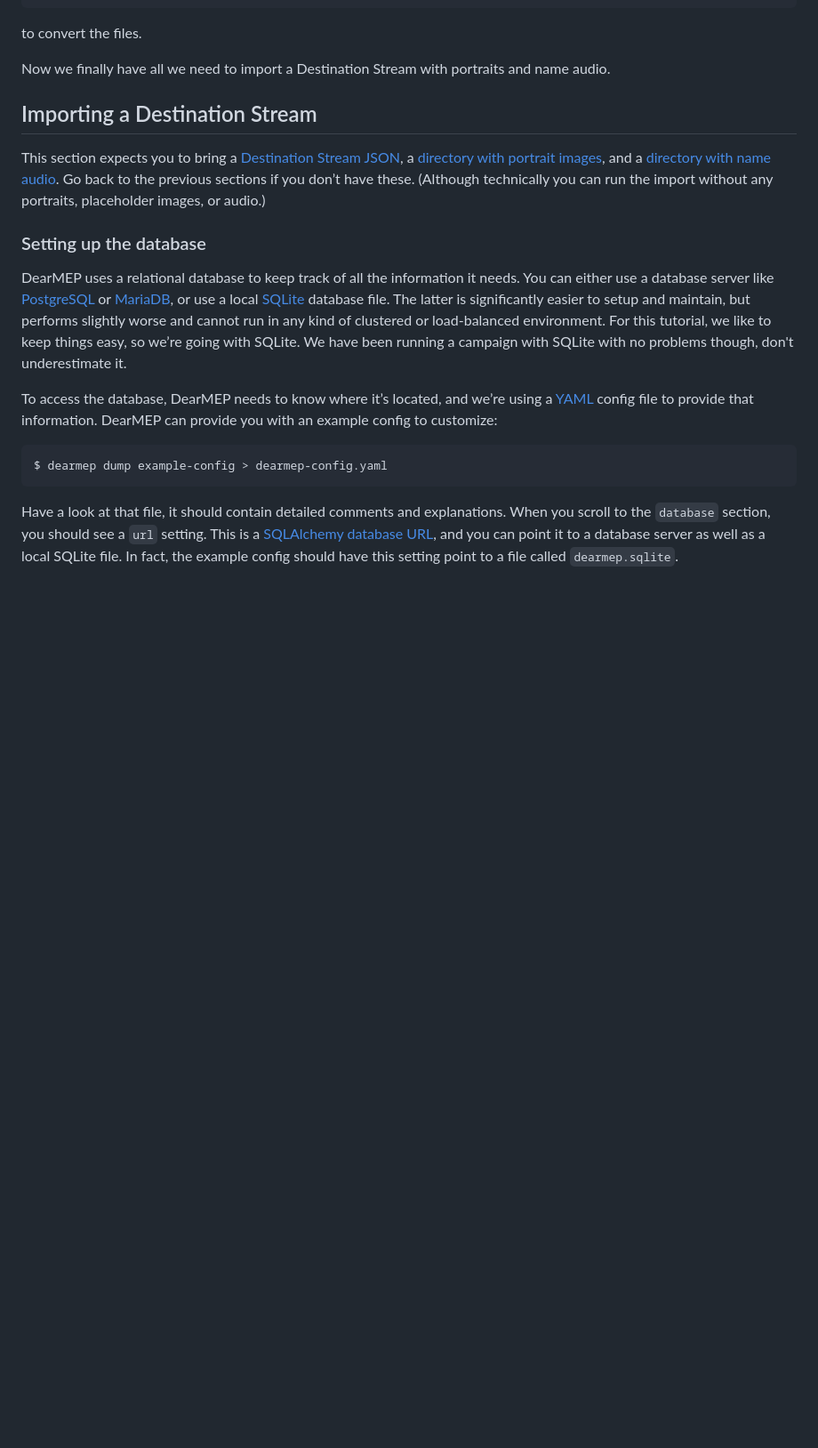
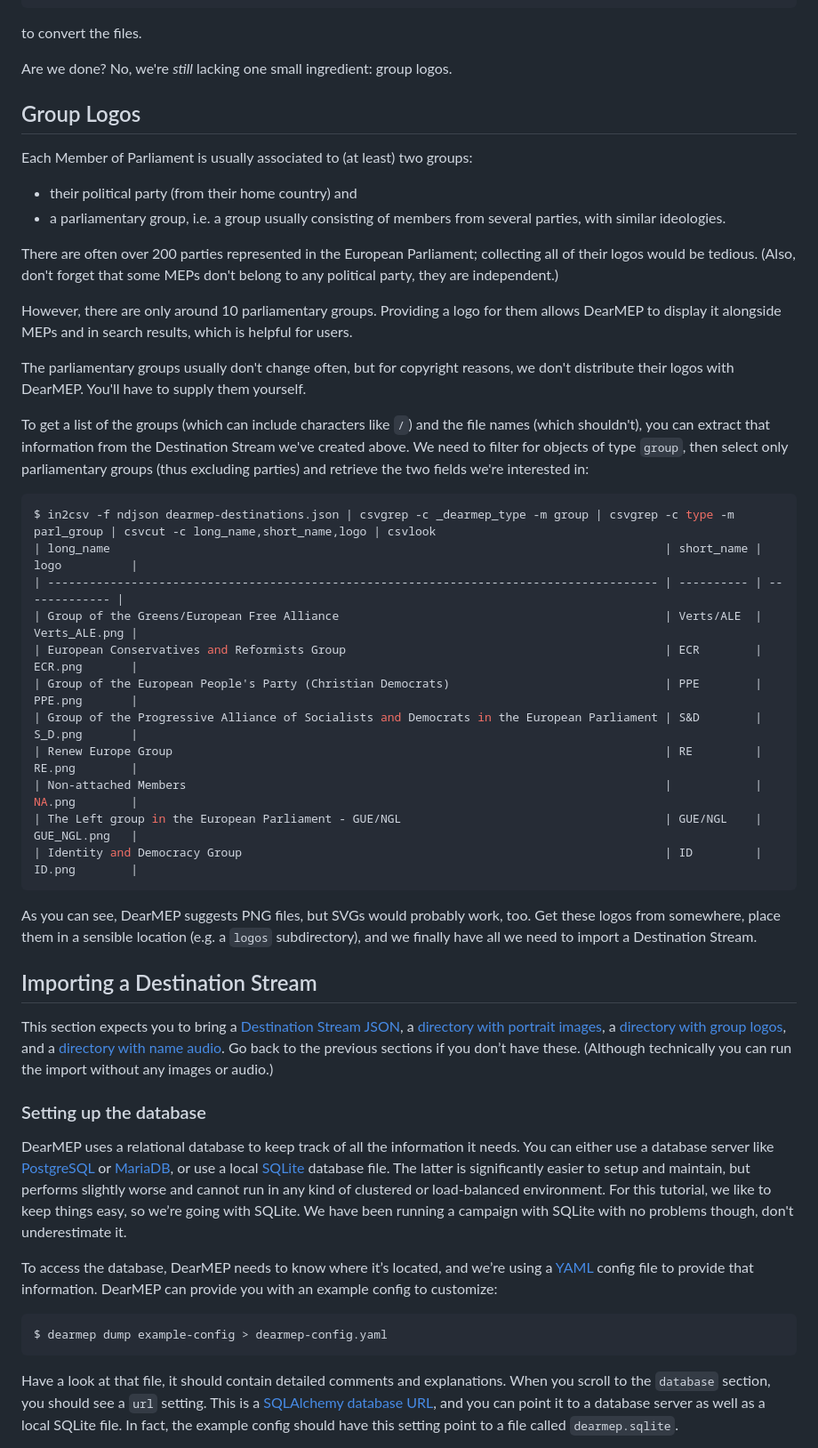
Before and after one commit to filip1/dearmep, a Markdown page: doc/data-conversion.md, the part around one of its changes. Shown at 89% size. Rendered like a GitHub page; blank space fills up the shorter version.

Commit message:
Explain how to import group logos

````diff
--- a/doc/data-conversion.md
+++ b/doc/data-conversion.md
@@ -206,14 +206,52 @@ names/96750.ogg
 
 to convert the files.
 
-Now we finally have all we need to import a Destination Stream with portraits and name audio.
+Are we done?
+No, we're _still_ lacking one small ingredient: group logos.
+
+
+## Group Logos
+
+Each Member of Parliament is usually associated to (at least) two groups:
+
+* their political party (from their home country) and
+* a parliamentary group, i.e. a group usually consisting of members from several parties, with similar ideologies.
+
+There are often over 200 parties represented in the European Parliament; collecting all of their logos would be tedious.
+(Also, don't forget that some MEPs don't belong to any political party, they are independent.)
+
+However, there are only around 10 parliamentary groups.
+Providing a logo for them allows DearMEP to display it alongside MEPs and in search results, which is helpful for users.
+
+The parliamentary groups usually don't change often, but for copyright reasons, we don't distribute their logos with DearMEP.
+You'll have to supply them yourself.
+
+To get a list of the groups (which can include characters like `/`) and the file names (which shouldn't), you can extract that information from the Destination Stream we've created above.
+We need to filter for objects of type `group`, then select only parliamentary groups (thus excluding parties) and retrieve the two fields we're interested in:
+
+```console
+$ in2csv -f ndjson dearmep-destinations.json | csvgrep -c _dearmep_type -m group | csvgrep -c type -m parl_group | csvcut -c long_name,short_name,logo | csvlook
+| long_name                                                                                | short_name | logo          |
+| ---------------------------------------------------------------------------------------- | ---------- | ------------- |
+| Group of the Greens/European Free Alliance                                               | Verts/ALE  | Verts_ALE.png |
+| European Conservatives and Reformists Group                                              | ECR        | ECR.png       |
+| Group of the European People's Party (Christian Democrats)                               | PPE        | PPE.png       |
+| Group of the Progressive Alliance of Socialists and Democrats in the European Parliament | S&D        | S_D.png       |
+| Renew Europe Group                                                                       | RE         | RE.png        |
+| Non-attached Members                                                                     |            | NA.png        |
+| The Left group in the European Parliament - GUE/NGL                                      | GUE/NGL    | GUE_NGL.png   |
+| Identity and Democracy Group                                                             | ID         | ID.png        |
+```
+
+As you can see, DearMEP suggests PNG files, but SVGs would probably work, too.
+Get these logos from somewhere, place them in a sensible location (e.g. a `logos` subdirectory), and we finally have all we need to import a Destination Stream.
 
 
 ## Importing a Destination Stream
 
-This section expects you to bring a [Destination Stream JSON](#converting-the-mep-dump-to-a-destination-stream), a [directory with portrait images](#downloading-mep-portraits), and a [directory with name audio](#downloading-mep-name-audio).
+This section expects you to bring a [Destination Stream JSON](#converting-the-mep-dump-to-a-destination-stream), a [directory with portrait images](#downloading-mep-portraits), a [directory with group logos](#group-logos), and a [directory with name audio](#downloading-mep-name-audio).
 Go back to the previous sections if you don’t have these.
-(Although technically you can run the import without any portraits, placeholder images, or audio.)
+(Although technically you can run the import without any images or audio.)
 
 ### Setting up the database
 
````
Also changed, not shown: other parts of doc/data-conversion.md (+10 -4 lines).
